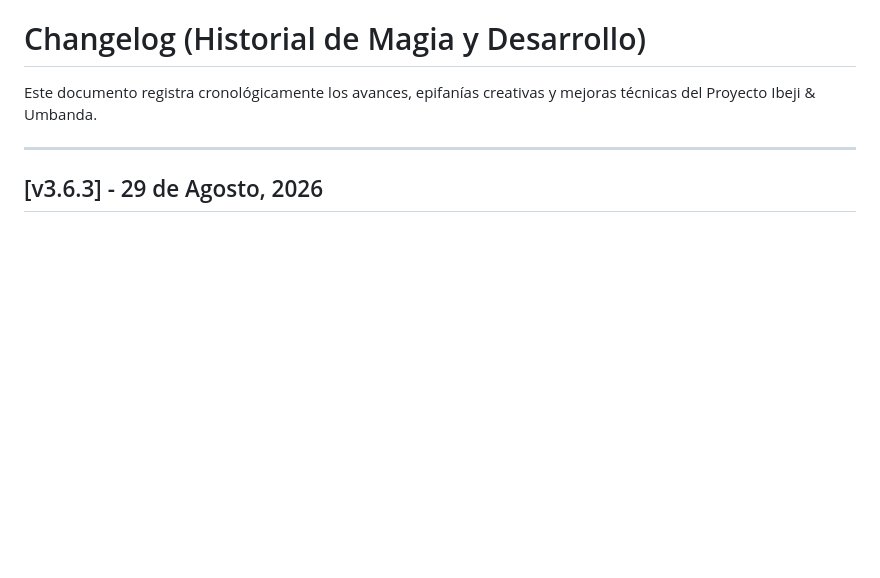
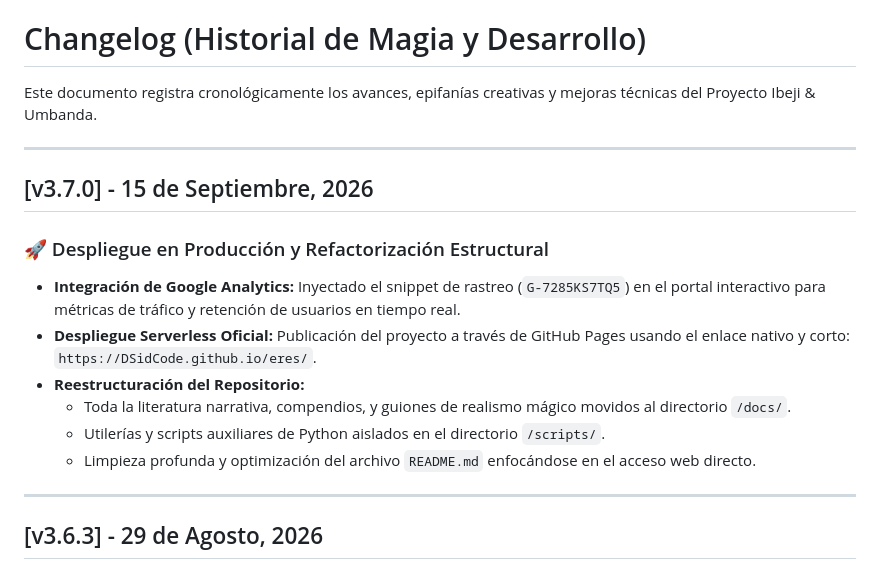
Before and after one commit to DSidCode/eres, a Markdown page: CHANGELOG.md, the part around the change. GitHub-like rendering; blank space fills up the shorter version.

Commit message:
docs: actualizar CHANGELOG con v3.7.0 (Google Analytics y refactor de carpetas)

```diff
--- a/CHANGELOG.md
+++ b/CHANGELOG.md
@@ -1,5 +1,17 @@
 # Changelog (Historial de Magia y Desarrollo)
 Este documento registra cronológicamente los avances, epifanías creativas y mejoras técnicas del Proyecto Ibeji & Umbanda.
+
+---
+
+## [v3.7.0] - 15 de Septiembre, 2026
+
+### 🚀 Despliegue en Producción y Refactorización Estructural
+* **Integración de Google Analytics:** Inyectado el snippet de rastreo (`G-7285KS7TQ5`) en el portal interactivo para métricas de tráfico y retención de usuarios en tiempo real.
+* **Despliegue Serverless Oficial:** Publicación del proyecto a través de GitHub Pages usando el enlace nativo y corto: `https://DSidCode.github.io/eres/`.
+* **Reestructuración del Repositorio:**
+  * Toda la literatura narrativa, compendios, y guiones de realismo mágico movidos al directorio `/docs/`.
+  * Utilerías y scripts auxiliares de Python aislados en el directorio `/scripts/`.
+  * Limpieza profunda y optimización del archivo `README.md` enfocándose en el acceso web directo.
 
 ---
 
```
